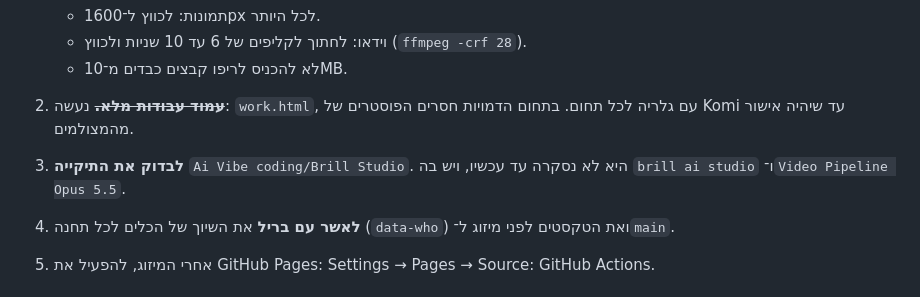
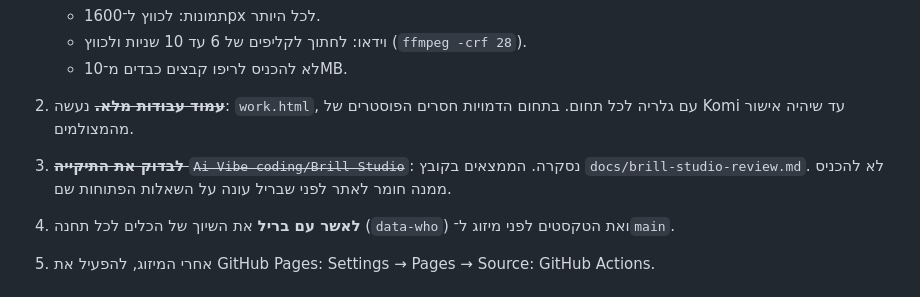
Before and after one commit to Adibrill1/Brill.ai, a Markdown page: AGENTS.md, the part around the change. GitHub-like rendering.

```diff
--- a/AGENTS.md
+++ b/AGENTS.md
@@ -63,7 +63,7 @@ node scripts/check.mjs        # עמוד הבית ו־work.html: צילומי מ
    - וידאו: לחתוך לקליפים של 6 עד 10 שניות ולכווץ (`ffmpeg -crf 28`).
    - לא להכניס לריפו קבצים כבדים מ־10MB.
 2. ~~**עמוד עבודות מלא.**~~ נעשה: `work.html`, עם גלריה לכל תחום. בתחום הדמויות חסרים הפוסטרים של Komi עד שיהיה אישור מהמצולמים.
-3. **לבדוק את התיקייה** `Ai Vibe coding/Brill Studio`. היא לא נסקרה עד עכשיו, ויש בה `brill ai studio` ו־`Video Pipeline Opus 5.5`.
+3. ~~**לבדוק את התיקייה** `Ai Vibe coding/Brill Studio`~~: נסקרה. הממצאים בקובץ `docs/brill-studio-review.md`. לא להכניס ממנה חומר לאתר לפני שבריל עונה על השאלות הפתוחות שם.
 4. **לאשר עם בריל** את השיוך של הכלים לכל תחנה (`data-who`) ואת הטקסטים לפני מיזוג ל־`main`.
 5. אחרי המיזוג, להפעיל את GitHub Pages: Settings → Pages → Source: GitHub Actions.
 
```
Also changed, not shown: docs/HANDOFF.md (+1 -1 lines), docs/brill-studio-review.md (added, +58 -0 lines).
